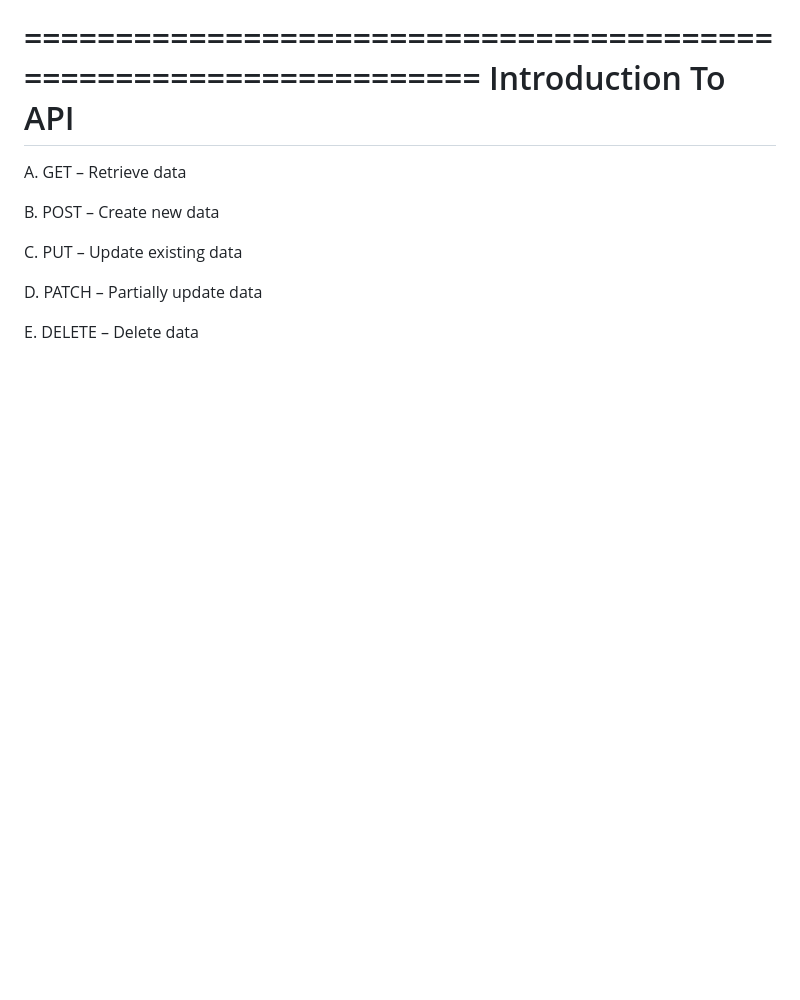
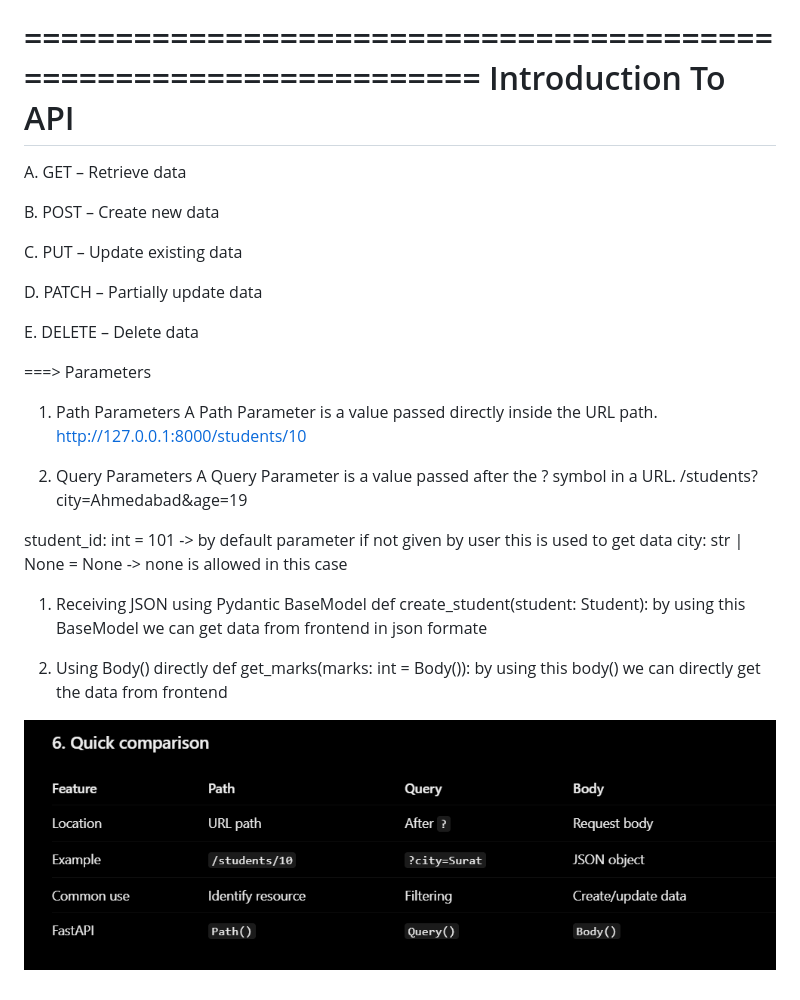
Before and after one commit to arypatel01/FastAPI, a Markdown page: notes.md, the part around the change. GitHub-like rendering; pictures changed too: image.png (added); blank space fills up the shorter version.

Commit message:
Worked On Collecting the data from Client

```diff
--- a/notes.md
+++ b/notes.md
@@ -22,3 +22,30 @@ C. PUT – Update existing data
 D. PATCH – Partially update data
 
 E. DELETE – Delete data
+
+
+
+===> Parameters
+
+1. Path Parameters
+A Path Parameter is a value passed directly inside the URL path.
+http://127.0.0.1:8000/students/10
+
+
+3. Query Parameters
+A Query Parameter is a value passed after the ? symbol in a URL.
+/students?city=Ahmedabad&age=19
+
+student_id: int = 101 -> by default parameter if not given by user this is used to get data
+city: str | None = None -> none is allowed in this case
+
+
+
+1. Receiving JSON using Pydantic BaseModel
+    def create_student(student: Student): by using this BaseModel we can get data from frontend in json formate
+
+2. Using Body() directly
+    def get_marks(marks: int = Body()): by using this body() we can directly get the data from frontend
+
+
+![alt text](image.png)
```
Also changed, not shown: 2 other files.
